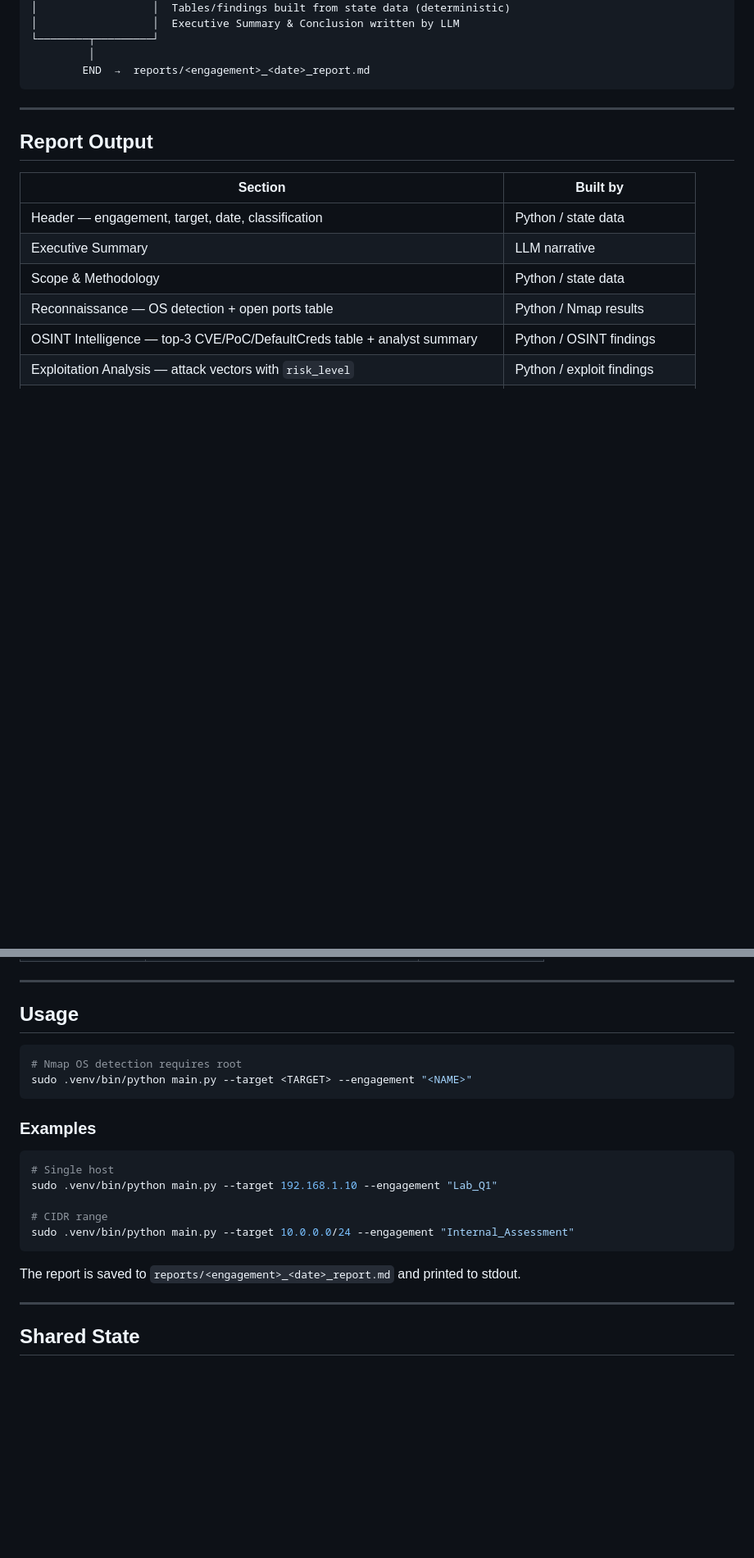
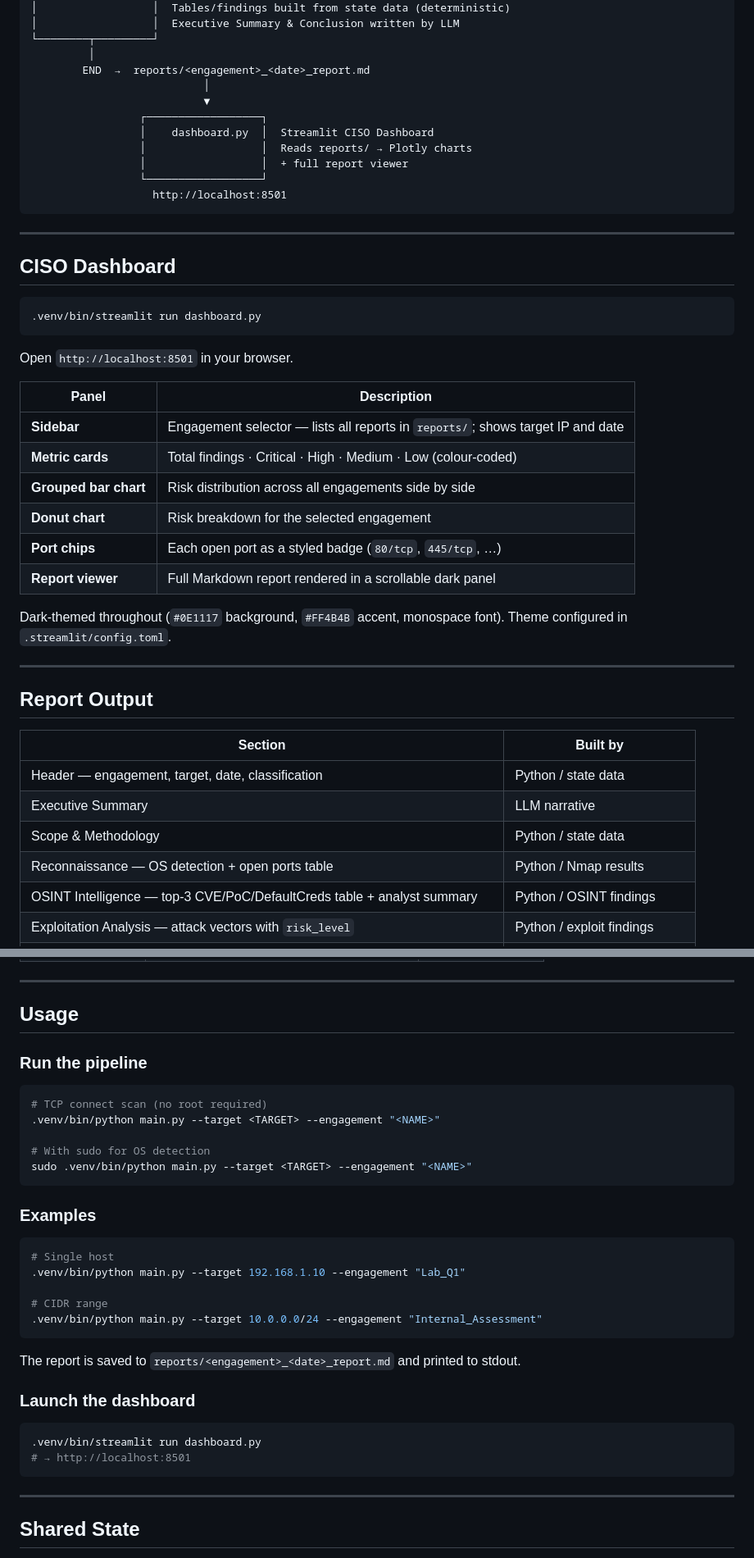
Before and after one commit to CyberSentinel-sys/RTAI, a Markdown page: README.md, 2 parts joined by grey strips. Shown at 82% size. Drawn GitHub-style; blank space fills up the shorter version.

Commit message:
docs: update README to reflect Streamlit CISO dashboard
- Pipeline diagram: dashboard.py appended after report output
- New CISO Dashboard section: launch command, panel descriptions table,
  theme details
- Project structure: added dashboard.py and .streamlit/config.toml
- Usage: split into pipeline + dashboard subsections; added no-root
  TCP connect scan note

Co-Authored-By: Claude Sonnet 4.6 <noreply@anthropic.com>

````diff
--- a/README.md
+++ b/README.md
@@ -46,7 +46,36 @@ START
 └────────┬─────────┘
          │
         END  →  reports/<engagement>_<date>_report.md
+                           │
+                           ▼
+                 ┌──────────────────┐
+                 │    dashboard.py  │  Streamlit CISO Dashboard
+                 │                  │  Reads reports/ → Plotly charts
+                 │                  │  + full report viewer
+                 └──────────────────┘
+                   http://localhost:8501
 ```
+
+---
+
+## CISO Dashboard
+
+```bash
+.venv/bin/streamlit run dashboard.py
+```
+
+Open `http://localhost:8501` in your browser.
+
+| Panel | Description |
+|---|---|
+| **Sidebar** | Engagement selector — lists all reports in `reports/`; shows target IP and date |
+| **Metric cards** | Total findings · Critical · High · Medium · Low (colour-coded) |
+| **Grouped bar chart** | Risk distribution across all engagements side by side |
+| **Donut chart** | Risk breakdown for the selected engagement |
+| **Port chips** | Each open port as a styled badge (`80/tcp`, `445/tcp`, …) |
+| **Report viewer** | Full Markdown report rendered in a scrollable dark panel |
+
+Dark-themed throughout (`#0E1117` background, `#FF4B4B` accent, monospace font). Theme configured in `.streamlit/config.toml`.
 
 ---
 
@@ -145,8 +177,13 @@ Edit `.env` with your values:
 
 ## Usage
 
+### Run the pipeline
+
 ```bash
-# Nmap OS detection requires root
+# TCP connect scan (no root required)
+.venv/bin/python main.py --target <TARGET> --engagement "<NAME>"
+
+# With sudo for OS detection
 sudo .venv/bin/python main.py --target <TARGET> --engagement "<NAME>"
 ```
 
@@ -154,13 +191,20 @@ sudo .venv/bin/python main.py --target <TARGET> --engagement "<NAME>"
 
 ```bash
 # Single host
-sudo .venv/bin/python main.py --target 192.168.1.10 --engagement "Lab_Q1"
+.venv/bin/python main.py --target 192.168.1.10 --engagement "Lab_Q1"
 
 # CIDR range
-sudo .venv/bin/python main.py --target 10.0.0.0/24 --engagement "Internal_Assessment"
+.venv/bin/python main.py --target 10.0.0.0/24 --engagement "Internal_Assessment"
 ```
 
 The report is saved to `reports/<engagement>_<date>_report.md` and printed to stdout.
+
+### Launch the dashboard
+
+```bash
+.venv/bin/streamlit run dashboard.py
+# → http://localhost:8501
+```
 
 ---
 
````
Also changed, not shown: other parts of README.md (+5 -2 lines).
